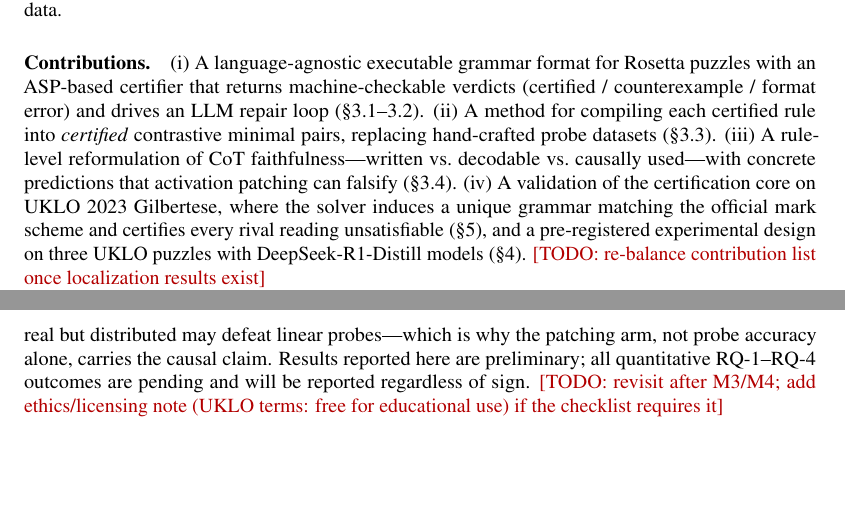
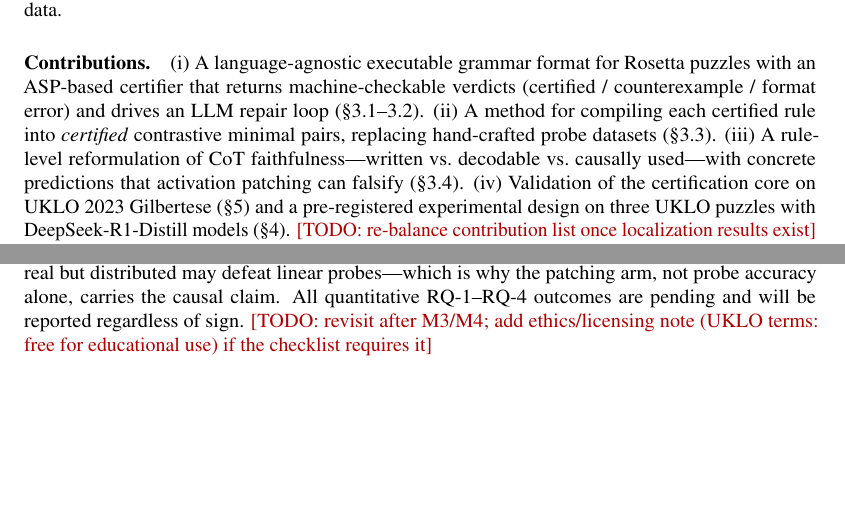
Before and after one commit to ef2020/cot-rosetta-interp, a LaTeX paper (paper/main.tex): two parts of pages 2 and 6 of 8 before the commit and two parts of pages 2 and 5 of 7 after it, joined at a grey line, cut so that both start at the same text, the shorter picture padded with empty space. Compiled offline with pdfLaTeX.

Commit message:
Trim main text to the 5-page budget; fix title break and table kerning
Co-Authored-By: Claude Fable 5 <noreply@anthropic.com>
Claude-Session: https://claude.ai/code/session_01UWZUqnydTpwJcvuqQT7XQb

```diff
--- a/paper/main.tex
+++ b/paper/main.tex
@@ -37,8 +37,8 @@
 \newcommand{\TODO}[1]{\ifdraft\textcolor{red!70!black}{[TODO: #1]}\fi}
 \newcommand{\PLANNED}[1]{\textcolor{blue!60!black}{\emph{#1}}}
 
-\title{\bf Grammars as Probes: Solver-Certified Knowledge Extraction\\
-and Localization in Reasoning Models}
+\title{\bf Grammars as Probes: Solver-Certified\\
+Knowledge Extraction and Localization in Reasoning Models}
 
 \author{%
   Anonymous Author(s)\\   % de-anonymize per workshop policy before submission
@@ -143,11 +143,9 @@ contrastive minimal pairs, replacing hand-crafted probe datasets
 (iii)~A rule-level reformulation of CoT faithfulness---written vs.\ decodable
 vs.\ causally used---with concrete predictions that activation patching can
 falsify (\S\ref{sec:method-faithful}).
-(iv)~A validation of the certification core on UKLO 2023 Gilbertese, where the
-solver induces a unique grammar matching the official mark scheme and
-certifies every rival reading unsatisfiable (\S\ref{sec:prelim}), and a
-pre-registered experimental design on three UKLO puzzles with
-DeepSeek-R1-Distill models (\S\ref{sec:setup}).
+(iv)~Validation of the certification core on UKLO 2023 Gilbertese
+(\S\ref{sec:prelim}) and a pre-registered experimental design on three UKLO
+puzzles with DeepSeek-R1-Distill models (\S\ref{sec:setup}).
 \TODO{re-balance contribution list once localization results exist}
 
 This is work in progress: the certification machinery and study design are
@@ -411,9 +409,8 @@ model while it \emph{writes} the grammar (the strongest version of the
 faithfulness claim) is harder than probing it while it solves, and we attempt
 it only on the subset that certifies cleanly; and rules that are real but
 distributed may defeat linear probes---which is why the patching arm, not
-probe accuracy alone, carries the causal claim. Results reported here are
-preliminary; all quantitative RQ-1--RQ-4 outcomes are pending and will be
-reported regardless of sign. \TODO{revisit after M3/M4; add ethics/licensing
+probe accuracy alone, carries the causal claim. All quantitative RQ-1--RQ-4
+outcomes are pending and will be reported regardless of sign. \TODO{revisit after M3/M4; add ethics/licensing
 note (UKLO terms: free for educational use) if the checklist requires it}
 
 \clearpage  % page budget: main text above must fit 5 pages; refs/appendix don't count
```
Also changed, not shown: paper/main.tex (2 more changed lines).
